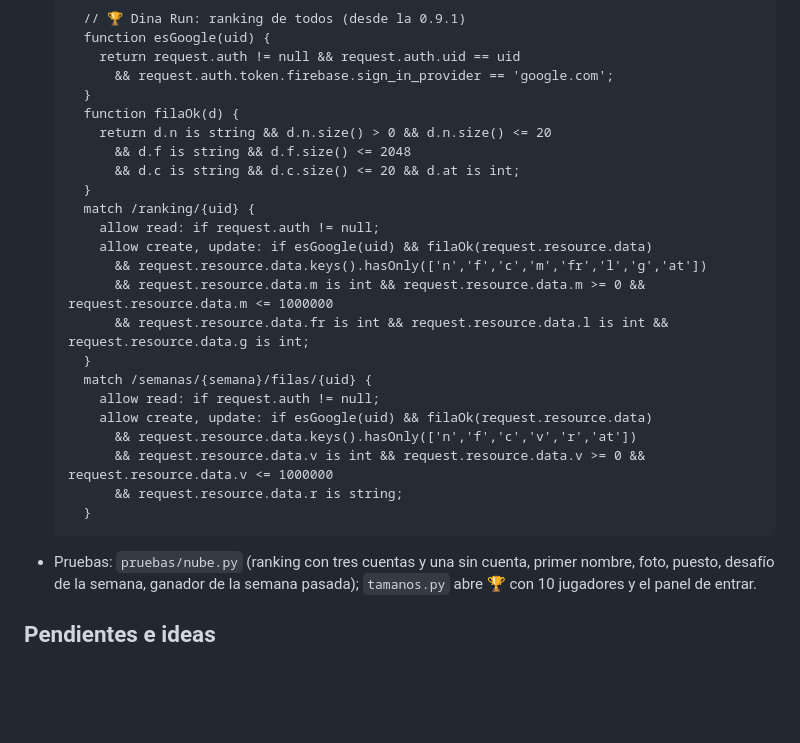
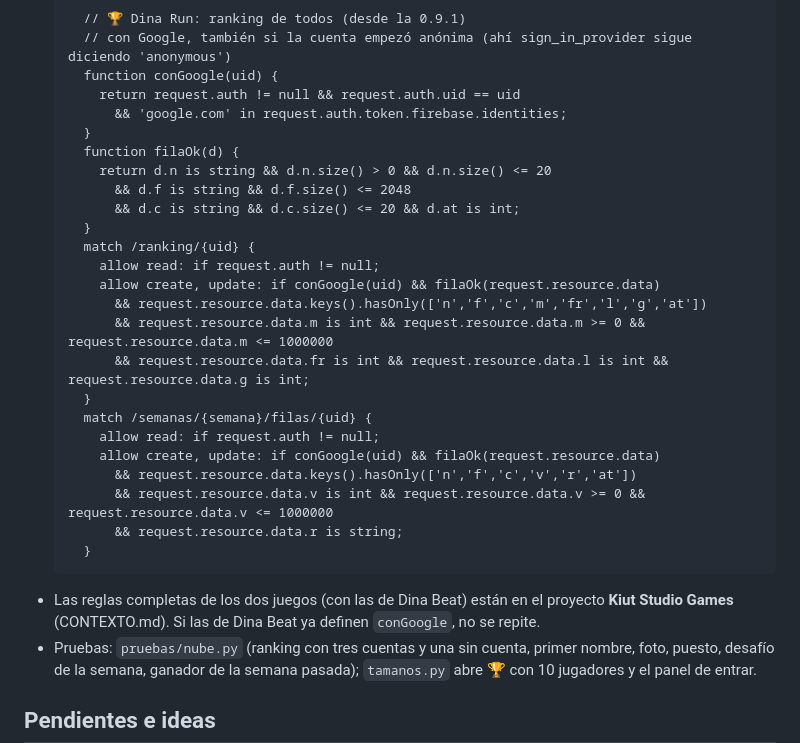
Before and after one commit to Kiut-Studio/dina-run, a Markdown page: CONTEXTO.md, the part around the change. Drawn GitHub-style; blank space fills up the shorter version.

Commit message:
CONTEXTO: reglas del ranking con conGoogle (cuentas que empezaron anónimas)
Co-Authored-By: Claude Opus 5.5 <noreply@anthropic.com>
Claude-Session: https://claude.ai/code/session_01HEWaW1XwvhyT3fFeFD7JYR

````diff
--- a/CONTEXTO.md
+++ b/CONTEXTO.md
@@ -194,9 +194,10 @@ Antes del equilibrio, la experta llegaba a una mediana de 51.000 m (y Leandro hi
 - **Reglas de Firestore** (las agrega Leandro en la consola de Firebase, debajo de las de Dina Beat, dentro de `match /databases/{database}/documents { … }`). Validan que cada uno escriba solo su fila, solo con cuenta de Google, con los campos y tipos de arriba y un máximo de 1.000.000; no impiden un récord falso de alguien que toque el código, pero sí basura:
   ```
     // 🏆 Dina Run: ranking de todos (desde la 0.9.1)
-    function esGoogle(uid) {
+    // con Google, también si la cuenta empezó anónima (ahí sign_in_provider sigue diciendo 'anonymous')
+    function conGoogle(uid) {
       return request.auth != null && request.auth.uid == uid
-        && request.auth.token.firebase.sign_in_provider == 'google.com';
+        && 'google.com' in request.auth.token.firebase.identities;
     }
     function filaOk(d) {
       return d.n is string && d.n.size() > 0 && d.n.size() <= 20
@@ -205,19 +206,20 @@ Antes del equilibrio, la experta llegaba a una mediana de 51.000 m (y Leandro hi
     }
     match /ranking/{uid} {
       allow read: if request.auth != null;
-      allow create, update: if esGoogle(uid) && filaOk(request.resource.data)
+      allow create, update: if conGoogle(uid) && filaOk(request.resource.data)
         && request.resource.data.keys().hasOnly(['n','f','c','m','fr','l','g','at'])
         && request.resource.data.m is int && request.resource.data.m >= 0 && request.resource.data.m <= 1000000
         && request.resource.data.fr is int && request.resource.data.l is int && request.resource.data.g is int;
     }
     match /semanas/{semana}/filas/{uid} {
       allow read: if request.auth != null;
-      allow create, update: if esGoogle(uid) && filaOk(request.resource.data)
+      allow create, update: if conGoogle(uid) && filaOk(request.resource.data)
         && request.resource.data.keys().hasOnly(['n','f','c','v','r','at'])
         && request.resource.data.v is int && request.resource.data.v >= 0 && request.resource.data.v <= 1000000
         && request.resource.data.r is string;
     }
   ```
+- Las reglas completas de los dos juegos (con las de Dina Beat) están en el proyecto **Kiut Studio Games** (CONTEXTO.md). Si las de Dina Beat ya definen `conGoogle`, no se repite.
 - Pruebas: `pruebas/nube.py` (ranking con tres cuentas y una sin cuenta, primer nombre, foto, puesto, desafío de la semana, ganador de la semana pasada); `tamanos.py` abre 🏆 con 10 jugadores y el panel de entrar.
 
 ## Pendientes e ideas
````
